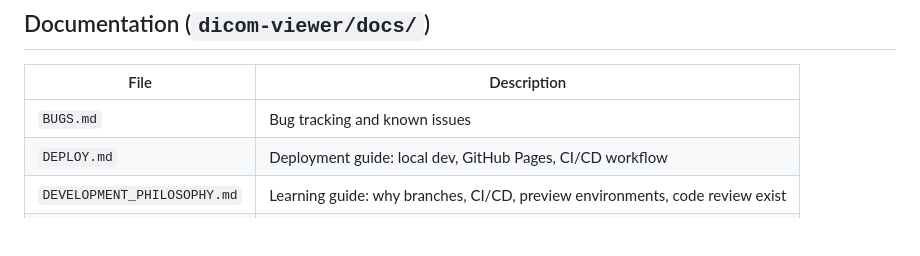
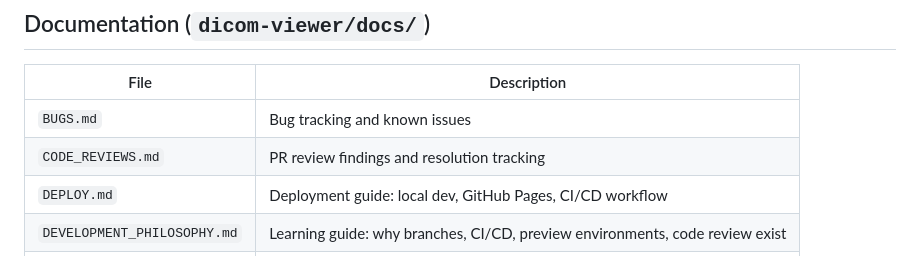
Before and after one commit to elgabrielc/dicom-viewer, a Markdown page: docs/planning/SITEMAP.md, the part around the change. Rendered like a GitHub page; blank space fills up the shorter version.

```diff
--- a/docs/planning/SITEMAP.md
+++ b/docs/planning/SITEMAP.md
@@ -25,6 +25,7 @@ claude 0/                          # Workspace/inbox - drop files here for Claud
 | File | Description |
 |------|-------------|
 | `BUGS.md` | Bug tracking and known issues |
+| `CODE_REVIEWS.md` | PR review findings and resolution tracking |
 | `DEPLOY.md` | Deployment guide: local dev, GitHub Pages, CI/CD workflow |
 | `DEVELOPMENT_PHILOSOPHY.md` | Learning guide: why branches, CI/CD, preview environments, code review exist |
 | `TESTING.md` | Testing documentation and Playwright setup |
```
Also changed, not shown: CLAUDE.md (+2 -1 lines), docs/CODE_REVIEWS.md (added, +66 -0 lines).
